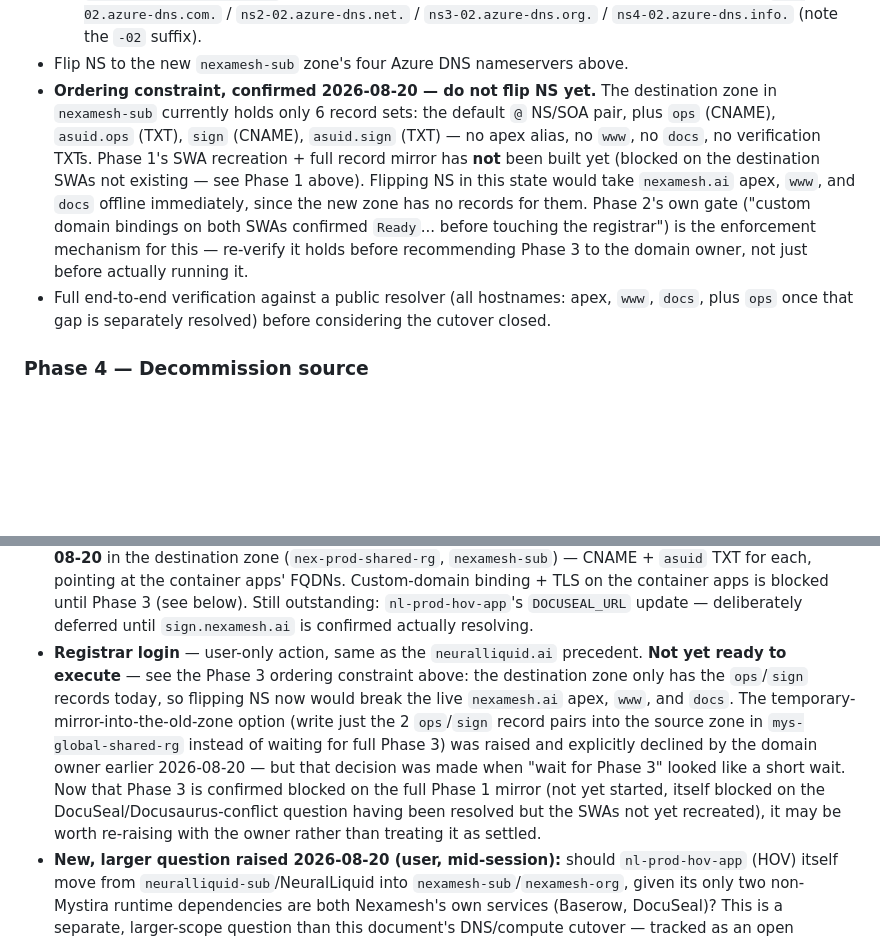
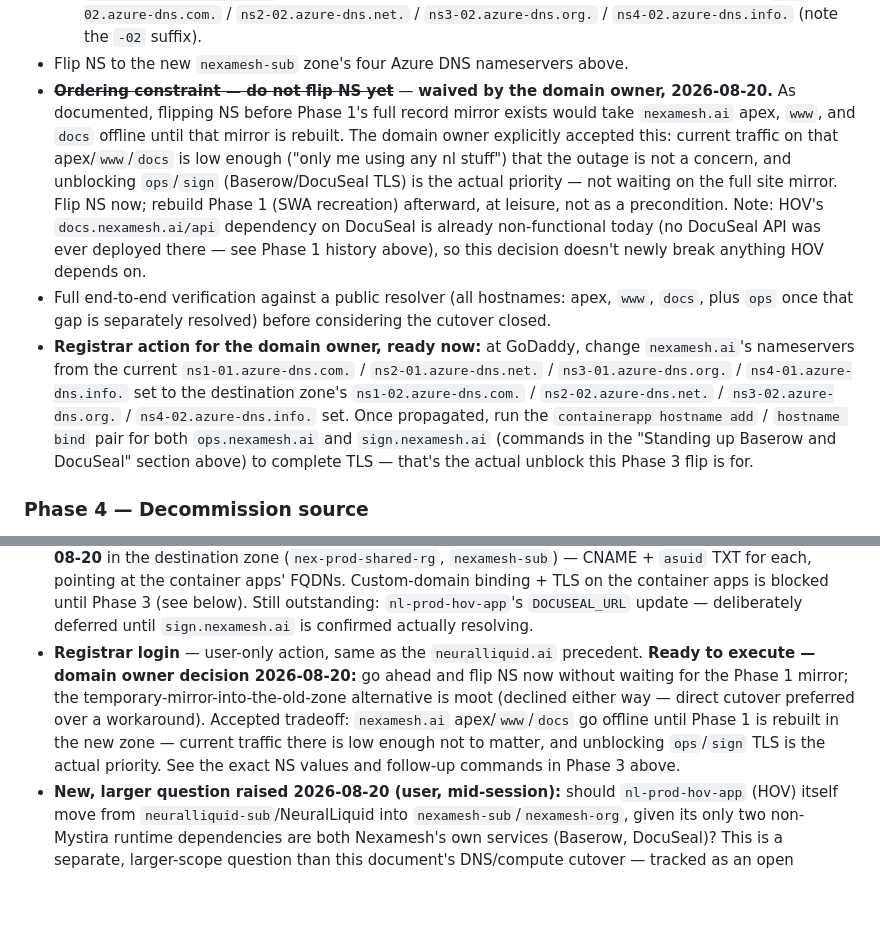
Before and after one commit to neuralliquid/neuralliquid-org, a Markdown page: docs/plans/nexamesh-ai-azure-migration-plan.md, 2 parts joined by grey strips. Rendered like a GitHub page; blank space fills up the shorter version.

Commit message:
docs(plans): nexamesh.ai Phase 3 registrar facts + domain owner's ordering-gate waiver (#17)
* docs(plans): record Phase 3 registrar/NS facts, confirm not ready yet

Read-only prep for the nexamesh.ai Phase 3 registrar cutover:
- RDAP + az confirm current registrar (GoDaddy, IANA 146) and current
  live NS delegation (source zone, ns*-01.azure-dns.* set).
- Destination zone's actual NS-flip target recorded: ns*-02.azure-dns.*
  set (differs from source, per the prior handoff's note).
- Destination zone currently holds only the ops/sign records (6 record
  sets total) — apex/www/docs mirror from Phase 1 has not been built.
  Flipping NS now would take the live site's apex/www/docs offline.
  Added this as an explicit ordering constraint on Phase 3.
- Reconciled the stale Phase 1 DocuSeal/Docusaurus open question with
  what the Open Items section already recorded as resolved (self-hosted
  DocuSeal at sign.nexamesh.ai, Docusaurus unchanged at docs.nexamesh.ai).
- Updated the ops/sign DNS status in Open Items (records exist now,
  binding still blocked) and flagged the declined temp-mirror option as
  worth re-raising with the domain owner given Phase 3 is further out
  than previously assumed.

Logged the same findings to Baton task 6a82ebe0.

Co-Authored-By: Claude Sonnet 5 <noreply@anthropic.com>

* docs(plans): domain owner waives Phase 1-before-Phase 3 ordering gate

Explicit decision, 2026-08-20: flip nexamesh.ai's registrar NS now
rather than waiting for the Phase 1 SWA/DNS mirror to land first.
Accepted tradeoff — apex/www/docs go offline until Phase 1 is rebuilt
in the new zone — because current traffic there is low and unblocking
ops/sign (Baserow/DocuSeal TLS) is the actual priority. Recorded the
exact registrar NS values and the follow-up containerapp hostname
commands to run once propagated.

Co-Authored-By: Claude Sonnet 5 <noreply@anthropic.com>

---------

Co-authored-by: Claude Sonnet 5 <noreply@anthropic.com>

```diff
--- a/docs/plans/nexamesh-ai-azure-migration-plan.md
+++ b/docs/plans/nexamesh-ai-azure-migration-plan.md
@@ -467,21 +467,30 @@ decision to split the two services onto separate hostnames.
     / `ns2-02.azure-dns.net.` / `ns3-02.azure-dns.org.` /
     `ns4-02.azure-dns.info.` (note the `-02` suffix).
 - Flip NS to the new `nexamesh-sub` zone's four Azure DNS nameservers above.
-- **Ordering constraint, confirmed 2026-08-20 — do not flip NS yet.** The
-  destination zone in `nexamesh-sub` currently holds only 6 record sets:
-  the default `@` NS/SOA pair, plus `ops` (CNAME), `asuid.ops` (TXT),
-  `sign` (CNAME), `asuid.sign` (TXT) — no apex alias, no `www`, no `docs`,
-  no verification TXTs. Phase 1's SWA recreation + full record mirror has
-  **not** been built yet (blocked on the destination SWAs not existing —
-  see Phase 1 above). Flipping NS in this state would take `nexamesh.ai`
-  apex, `www`, and `docs` offline immediately, since the new zone has no
-  records for them. Phase 2's own gate ("custom domain bindings on both
-  SWAs confirmed `Ready`... before touching the registrar") is the
-  enforcement mechanism for this — re-verify it holds before recommending
-  Phase 3 to the domain owner, not just before actually running it.
+- ~~**Ordering constraint — do not flip NS yet**~~ — **waived by the domain
+  owner, 2026-08-20.** As documented, flipping NS before Phase 1's full
+  record mirror exists would take `nexamesh.ai` apex, `www`, and `docs`
+  offline until that mirror is rebuilt. The domain owner explicitly
+  accepted this: current traffic on that apex/`www`/`docs` is low enough
+  ("only me using any nl stuff") that the outage is not a concern, and
+  unblocking `ops`/`sign` (Baserow/DocuSeal TLS) is the actual priority —
+  not waiting on the full site mirror. Flip NS now; rebuild Phase 1 (SWA
+  recreation) afterward, at leisure, not as a precondition. Note: HOV's
+  `docs.nexamesh.ai/api` dependency on DocuSeal is already non-functional
+  today (no DocuSeal API was ever deployed there — see Phase 1 history
+  above), so this decision doesn't newly break anything HOV depends on.
 - Full end-to-end verification against a public resolver (all hostnames:
   apex, `www`, `docs`, plus `ops` once that gap is separately resolved)
   before considering the cutover closed.
+- **Registrar action for the domain owner, ready now:** at GoDaddy, change
+  `nexamesh.ai`'s nameservers from the current `ns1-01.azure-dns.com.` /
+  `ns2-01.azure-dns.net.` / `ns3-01.azure-dns.org.` / `ns4-01.azure-dns.info.`
+  set to the destination zone's `ns1-02.azure-dns.com.` /
+  `ns2-02.azure-dns.net.` / `ns3-02.azure-dns.org.` / `ns4-02.azure-dns.info.`
+  set. Once propagated, run the `containerapp hostname add` / `hostname
+  bind` pair for both `ops.nexamesh.ai` and `sign.nexamesh.ai` (commands in
+  the "Standing up Baserow and DocuSeal" section above) to complete TLS —
+  that's the actual unblock this Phase 3 flip is for.
 
 ### Phase 4 — Decommission source
 - Once 24-48h of stable traffic confirmed on the new zone: remove the old
@@ -513,18 +522,14 @@ decision to split the two services onto separate hostnames.
   Still outstanding: `nl-prod-hov-app`'s `DOCUSEAL_URL` update — deliberately
   deferred until `sign.nexamesh.ai` is confirmed actually resolving.
 - **Registrar login** — user-only action, same as the `neuralliquid.ai`
-  precedent. **Not yet ready to execute** — see the Phase 3 ordering
-  constraint above: the destination zone only has the `ops`/`sign` records
-  today, so flipping NS now would break the live `nexamesh.ai` apex, `www`,
-  and `docs`. The temporary-mirror-into-the-old-zone option (write just the
-  2 `ops`/`sign` record pairs into the source zone in `mys-global-shared-rg`
-  instead of waiting for full Phase 3) was raised and explicitly declined by
-  the domain owner earlier 2026-08-20 — but that decision was made when
-  "wait for Phase 3" looked like a short wait. Now that Phase 3 is confirmed
-  blocked on the full Phase 1 mirror (not yet started, itself blocked on the
-  DocuSeal/Docusaurus-conflict question having been resolved but the SWAs
-  not yet recreated), it may be worth re-raising with the owner rather than
-  treating it as settled.
+  precedent. **Ready to execute — domain owner decision 2026-08-20:** go
+  ahead and flip NS now without waiting for the Phase 1 mirror; the
+  temporary-mirror-into-the-old-zone alternative is moot (declined either
+  way — direct cutover preferred over a workaround). Accepted tradeoff:
+  `nexamesh.ai` apex/`www`/`docs` go offline until Phase 1 is rebuilt in
+  the new zone — current traffic there is low enough not to matter, and
+  unblocking `ops`/`sign` TLS is the actual priority. See the exact NS
+  values and follow-up commands in Phase 3 above.
 - **New, larger question raised 2026-08-20 (user, mid-session):** should
   `nl-prod-hov-app` (HOV) itself move from `neuralliquid-sub`/NeuralLiquid
   into `nexamesh-sub`/`nexamesh-org`, given its only two non-Mystira runtime
```
